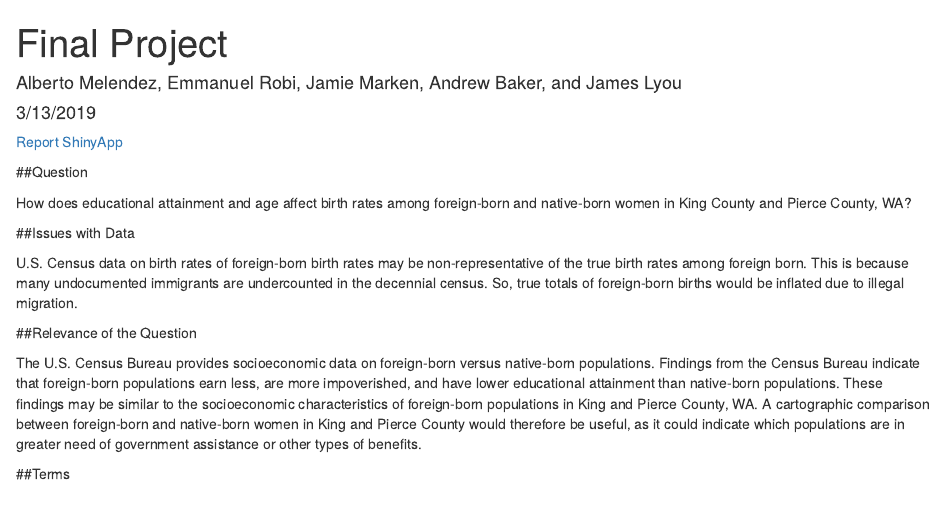
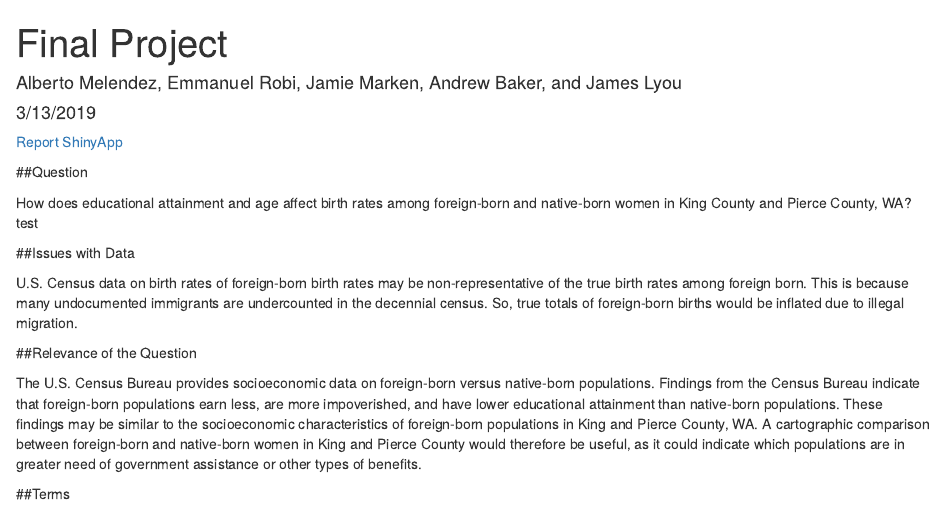
Before and after one commit to RedDead2/Final-Project, an R Markdown document (markdownreport.Rmd): the page in a window 1100 px wide, from its top. Rendered offline with R 4.5, knitr and Pandoc, with nearby package versions.

Commit message:
test update to markdown

```diff
--- a/markdownreport.Rmd
+++ b/markdownreport.Rmd
@@ -14,7 +14,7 @@ knitr::opts_chunk$set(echo = TRUE)
 
 ##Question
 
-How does educational attainment and age affect birth rates among foreign-born and native-born women in King County and Pierce County, WA?
+How does educational attainment and age affect birth rates among foreign-born and native-born women in King County and Pierce County, WA? test
 
 ##Issues with Data
 
```
